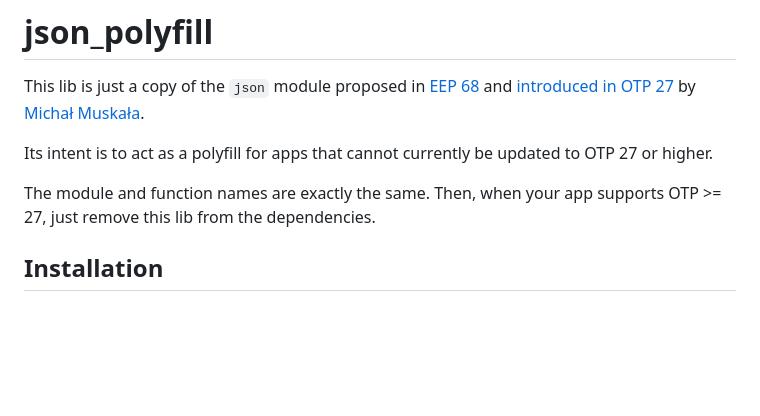
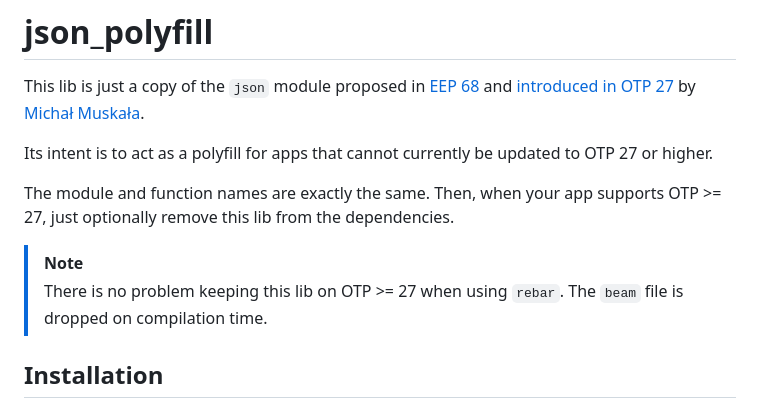
Before and after one commit to williamthome/json_polyfill, a Markdown page: README.md, the part around the change. GitHub-like rendering; blank space fills up the shorter version.

Commit message:
Update README.md (#15)

```diff
--- a/README.md
+++ b/README.md
@@ -4,7 +4,11 @@ This lib is just a copy of the `json` module proposed in [EEP 68](https://www.er
 
 Its intent is to act as a polyfill for apps that cannot currently be updated to OTP 27 or higher.
 
-The module and function names are exactly the same. Then, when your app supports OTP >= 27, just remove this lib from the dependencies.
+The module and function names are exactly the same. Then, when your app supports OTP >= 27, just optionally remove this lib from the dependencies.
+
+> [!NOTE]
+>
+> There is no problem keeping this lib on OTP >= 27 when using `rebar`. The `beam` file is dropped on compilation time.
 
 ## Installation
 
```
